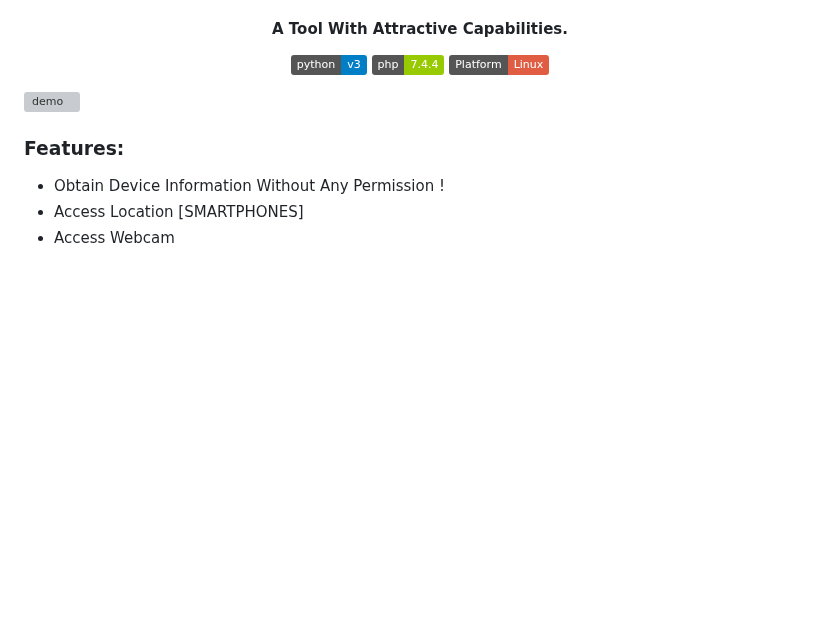
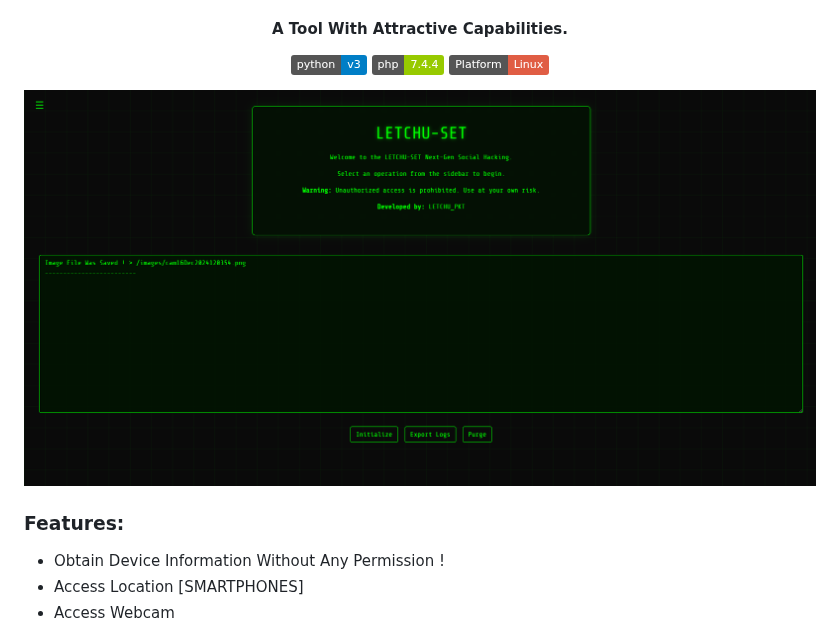
Before and after one commit to letchupkt/LETCHU-SET, a Markdown page: README.md, the part around the change. GitHub-like rendering; badges without logos; blank space fills up the shorter version; grey boxes are pictures that could not be loaded.

```diff
--- a/README.md
+++ b/README.md
@@ -20,7 +20,7 @@
 
 </p>
 
-![demo](screen1.png)
+![demo](LETCHU-SET-SS.png)
 
 ### Features:
 
```
